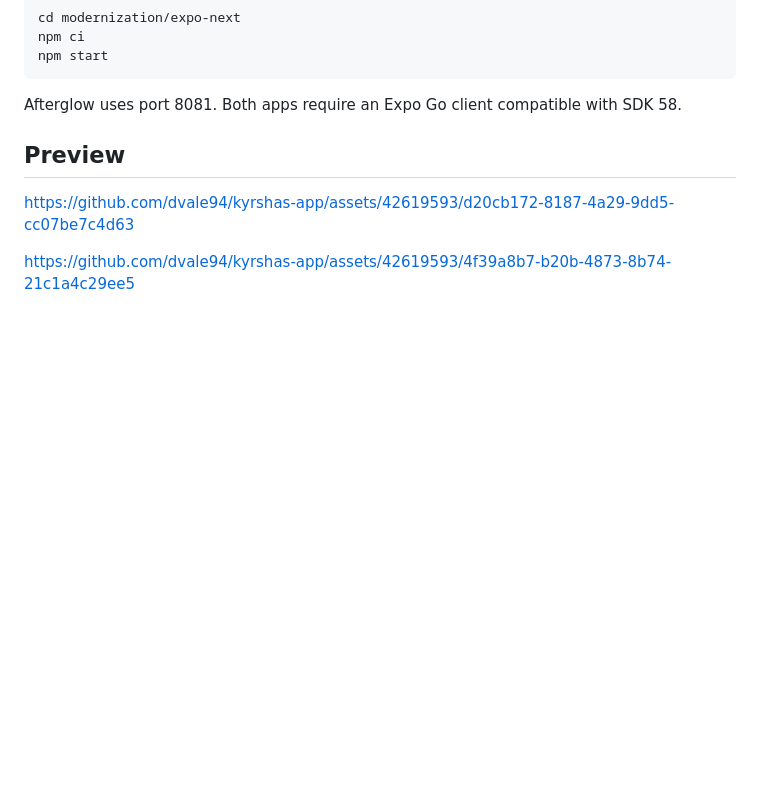
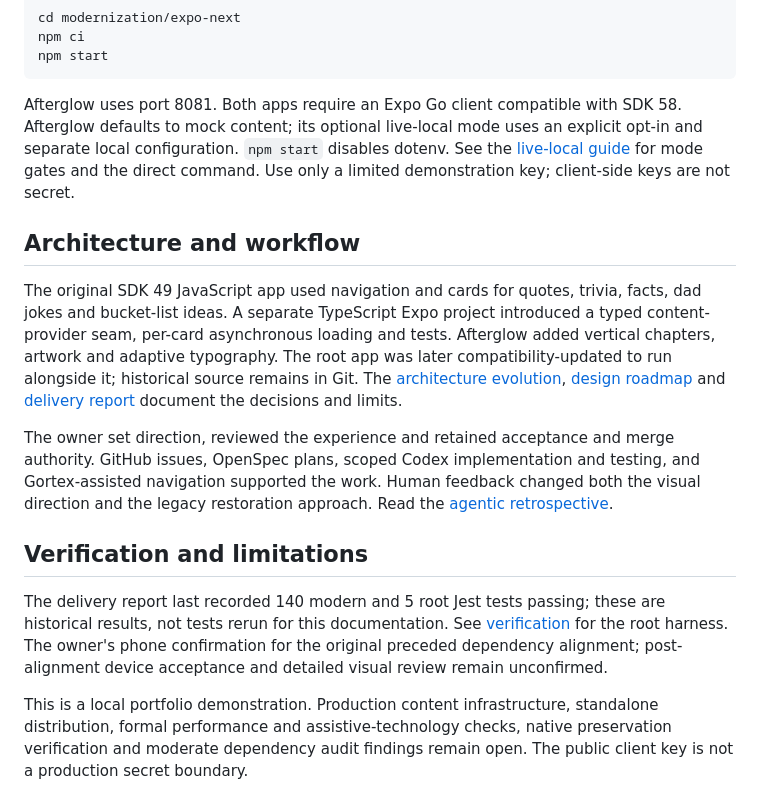
Before and after one commit to dvale94/kyrshas-app, a Markdown page: README.md, the part around one of its changes. Drawn GitHub-style; blank space fills up the shorter version.

````diff
--- a/README.md
+++ b/README.md
@@ -22,9 +31,16 @@ npm ci
 npm start
 ```
 
-Afterglow uses port 8081. Both apps require an Expo Go client compatible with SDK 58.
+Afterglow uses port 8081. Both apps require an Expo Go client compatible with SDK 58. Afterglow defaults to mock content; its optional live-local mode uses an explicit opt-in and separate local configuration. `npm start` disables dotenv. See the [live-local guide](docs/migration/expo-next-local-content.md) for mode gates and the direct command. Use only a limited demonstration key; client-side keys are not secret.
 
-## Preview
-https://github.com/dvale94/kyrshas-app/assets/42619593/d20cb172-8187-4a29-9dd5-cc07be7c4d63
+## Architecture and workflow
 
-https://github.com/dvale94/kyrshas-app/assets/42619593/4f39a8b7-b20b-4873-8b74-21c1a4c29ee5
+The original SDK 49 JavaScript app used navigation and cards for quotes, trivia, facts, dad jokes and bucket-list ideas. A separate TypeScript Expo project introduced a typed content-provider seam, per-card asynchronous loading and tests. Afterglow added vertical chapters, artwork and adaptive typography. The root app was later compatibility-updated to run alongside it; historical source remains in Git. The [architecture evolution](docs/portfolio/architecture-evolution.md), [design roadmap](docs/design/afterglow/implementation-roadmap.md) and [delivery report](.agentic/reports/issue-32-legacy-showcase.md) document the decisions and limits.
+
+The owner set direction, reviewed the experience and retained acceptance and merge authority. GitHub issues, OpenSpec plans, scoped Codex implementation and testing, and Gortex-assisted navigation supported the work. Human feedback changed both the visual direction and the legacy restoration approach. Read the [agentic retrospective](docs/portfolio/agentic-retrospective.md).
+
+## Verification and limitations
+
+The delivery report last recorded 140 modern and 5 root Jest tests passing; these are historical results, not tests rerun for this documentation. See [verification](docs/verification.md) for the root harness. The owner's phone confirmation for the original preceded dependency alignment; post-alignment device acceptance and detailed visual review remain unconfirmed.
+
+This is a local portfolio demonstration. Production content infrastructure, standalone distribution, formal performance and assistive-technology checks, native preservation verification and moderate dependency audit findings remain open. The public client key is not a production secret boundary.
````
Also changed, not shown: other parts of README.md (+13 -4 lines), .agentic/handoff.md (+6 -0 lines), docs/portfolio/agentic-retrospective.md (added, +20 -0 lines), docs/portfolio/architecture-evolution.md (added, +12 -0 lines), docs/portfolio/closeout-status.md (added, +22 -0 lines), docs/portfolio/old_trivia.PNG (added), 10 other files.
